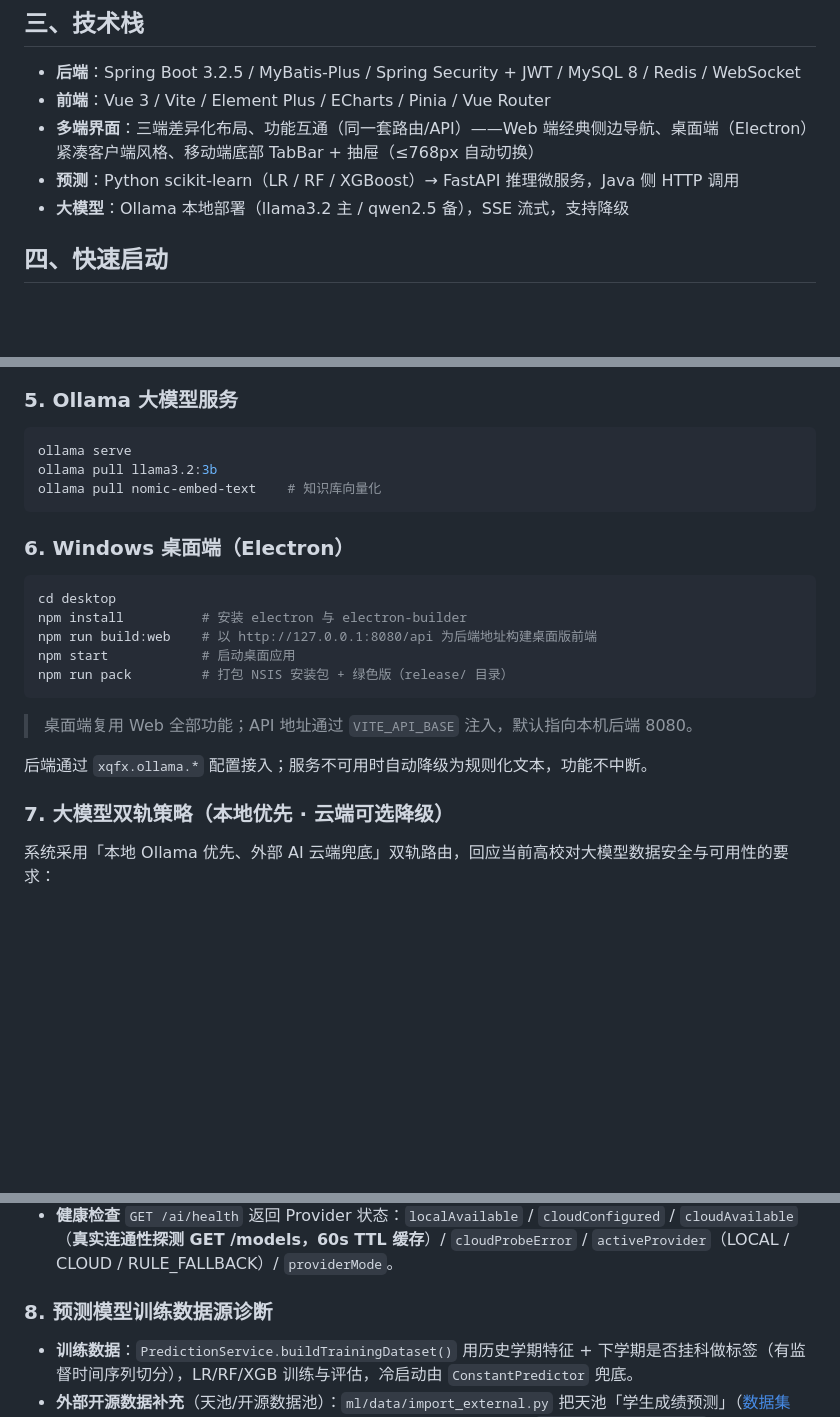
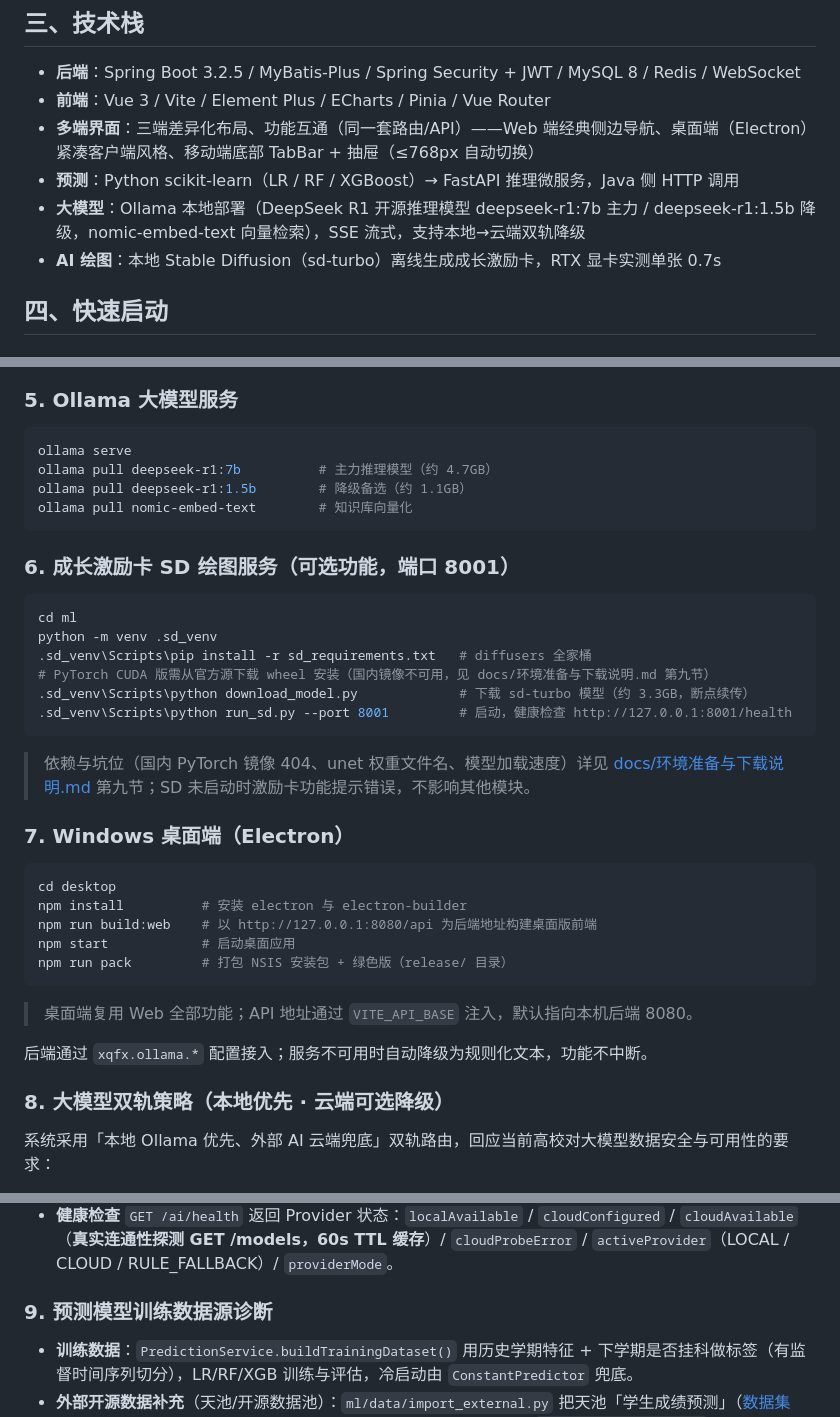
Before and after one commit to gybyyds520/gyb-, a Markdown page: README.md, 3 parts joined by grey strips. Rendered like a GitHub page; blank space fills up the shorter version.

Commit message:
docs: 新增环境准备与下载说明（Ollama模型/SD绘图/OCR/依赖/天池数据），README同步最新模型与SD服务说明

````diff
--- a/README.md
+++ b/README.md
@@ -39,7 +40,8 @@ gybxx/
 - **前端**：Vue 3 / Vite / Element Plus / ECharts / Pinia / Vue Router
 - **多端界面**：三端差异化布局、功能互通（同一套路由/API）——Web 端经典侧边导航、桌面端（Electron）紧凑客户端风格、移动端底部 TabBar + 抽屉（≤768px 自动切换）
 - **预测**：Python scikit-learn（LR / RF / XGBoost）→ FastAPI 推理微服务，Java 侧 HTTP 调用
-- **大模型**：Ollama 本地部署（llama3.2 主 / qwen2.5 备），SSE 流式，支持降级
+- **大模型**：Ollama 本地部署（DeepSeek R1 开源推理模型 deepseek-r1:7b 主力 / deepseek-r1:1.5b 降级，nomic-embed-text 向量检索），SSE 流式，支持本地→云端双轨降级
+- **AI 绘图**：本地 Stable Diffusion（sd-turbo）离线生成成长激励卡，RTX 显卡实测单张 0.7s
 
 ## 四、快速启动
 
@@ -84,11 +86,26 @@ python run.py            # 监听 http://127.0.0.1:8000
 
 ```bash
 ollama serve
-ollama pull llama3.2:3b
-ollama pull nomic-embed-text    # 知识库向量化
+ollama pull deepseek-r1:7b          # 主力推理模型（约 4.7GB）
+ollama pull deepseek-r1:1.5b        # 降级备选（约 1.1GB）
+ollama pull nomic-embed-text        # 知识库向量化
 ```
 
-### 6. Windows 桌面端（Electron）
+### 6. 成长激励卡 SD 绘图服务（可选功能，端口 8001）
+
+```bash
+cd ml
+python -m venv .sd_venv
+.sd_venv\Scripts\pip install -r sd_requirements.txt   # diffusers 全家桶
+# PyTorch CUDA 版需从官方源下载 wheel 安装（国内镜像不可用，见 docs/环境准备与下载说明.md 第九节）
+.sd_venv\Scripts\python download_model.py             # 下载 sd-turbo 模型（约 3.3GB，断点续传）
+.sd_venv\Scripts\python run_sd.py --port 8001         # 启动，健康检查 http://127.0.0.1:8001/health
+```
+
+> 依赖与坑位（国内 PyTorch 镜像 404、unet 权重文件名、模型加载速度）详见
+> [docs/环境准备与下载说明.md](docs/环境准备与下载说明.md) 第九节；SD 未启动时激励卡功能提示错误，不影响其他模块。
+
+### 7. Windows 桌面端（Electron）
 
 ```bash
 cd desktop
@@ -102,7 +119,7 @@ npm run pack         # 打包 NSIS 安装包 + 绿色版（release/ 目录）
 
 后端通过 `xqfx.ollama.*` 配置接入；服务不可用时自动降级为规则化文本，功能不中断。
 
-### 7. 大模型双轨策略（本地优先 · 云端可选降级）
+### 8. 大模型双轨策略（本地优先 · 云端可选降级）
 
 系统采用「本地 Ollama 优先、外部 AI 云端兜底」双轨路由，回应当前高校对大模型数据安全与可用性的要求：
 
@@ -111,7 +128,7 @@ npm run pack         # 打包 NSIS 安装包 + 绿色版（release/ 目录）
 - **出校脱敏** `xqfx.privacy.mask-llm-prompt=true`：发送云端前对手机号、身份证自动打码（含边界防误伤，如学号/订单号不打码）；调用日志 `ai_call_log` 记录实际 provider 来源（本地/云端/规则），可审计。
 - **健康检查** `GET /ai/health` 返回 Provider 状态：`localAvailable` / `cloudConfigured` / `cloudAvailable`（**真实连通性探测 GET /models，60s TTL 缓存**）/ `cloudProbeError` / `activeProvider`（LOCAL / CLOUD / RULE_FALLBACK）/ `providerMode`。
 
-### 8. 预测模型训练数据源诊断
+### 9. 预测模型训练数据源诊断
 
 - **训练数据**：`PredictionService.buildTrainingDataset()` 用历史学期特征 + 下学期是否挂科做标签（有监督时间序列切分），LR/RF/XGB 训练与评估，冷启动由 `ConstantPredictor` 兜底。
 - **外部开源数据补充**（天池/开源数据池）：`ml/data/import_external.py` 把天池「学生成绩预测」（[数据集 179206](https://tianchi.aliyun.com/dataset/179206)）、UCI Student Performance 等 CSV 映射为训练特征（`external_features.csv` + 来源留痕 `source_info.json`），`ExternalDatasetLoader` 自动并入训练集（`term_id<0` 标识外部样本）。接入详情见 [docs/天池数据接入.md](docs/天池数据接入.md)。
````
Also changed, not shown: other parts of README.md (+2 -0 lines), docs/环境准备与下载说明.md (added, +229 -0 lines).
